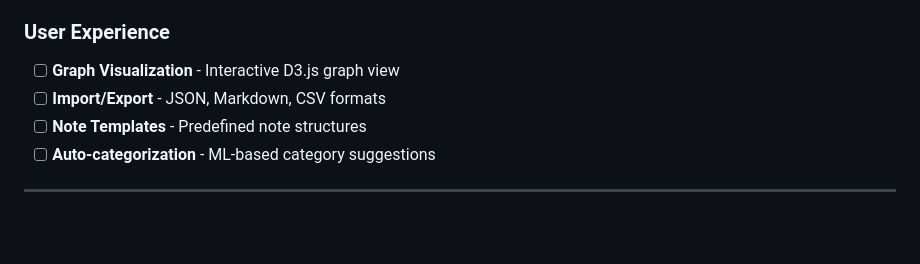
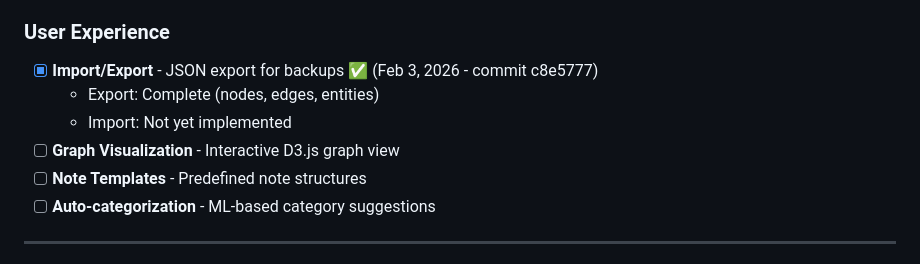
Before and after one commit to artemMprokhorov/hippograph, a Markdown page: ROADMAP.md, the part around the change. Rendered like a GitHub page; blank space fills up the shorter version.

Commit message:
Update ROADMAP: mark Import/Export as complete

```diff
--- a/ROADMAP.md
+++ b/ROADMAP.md
@@ -150,8 +150,10 @@
 - [ ] **Horizontal Scaling** - Multi-instance deployment
 
 ### User Experience
+- [x] **Import/Export** - JSON export for backups ✅ (Feb 3, 2026 - commit c8e5777)
+  - Export: Complete (nodes, edges, entities)
+  - Import: Not yet implemented
 - [ ] **Graph Visualization** - Interactive D3.js graph view
-- [ ] **Import/Export** - JSON, Markdown, CSV formats
 - [ ] **Note Templates** - Predefined note structures
 - [ ] **Auto-categorization** - ML-based category suggestions
 
```
